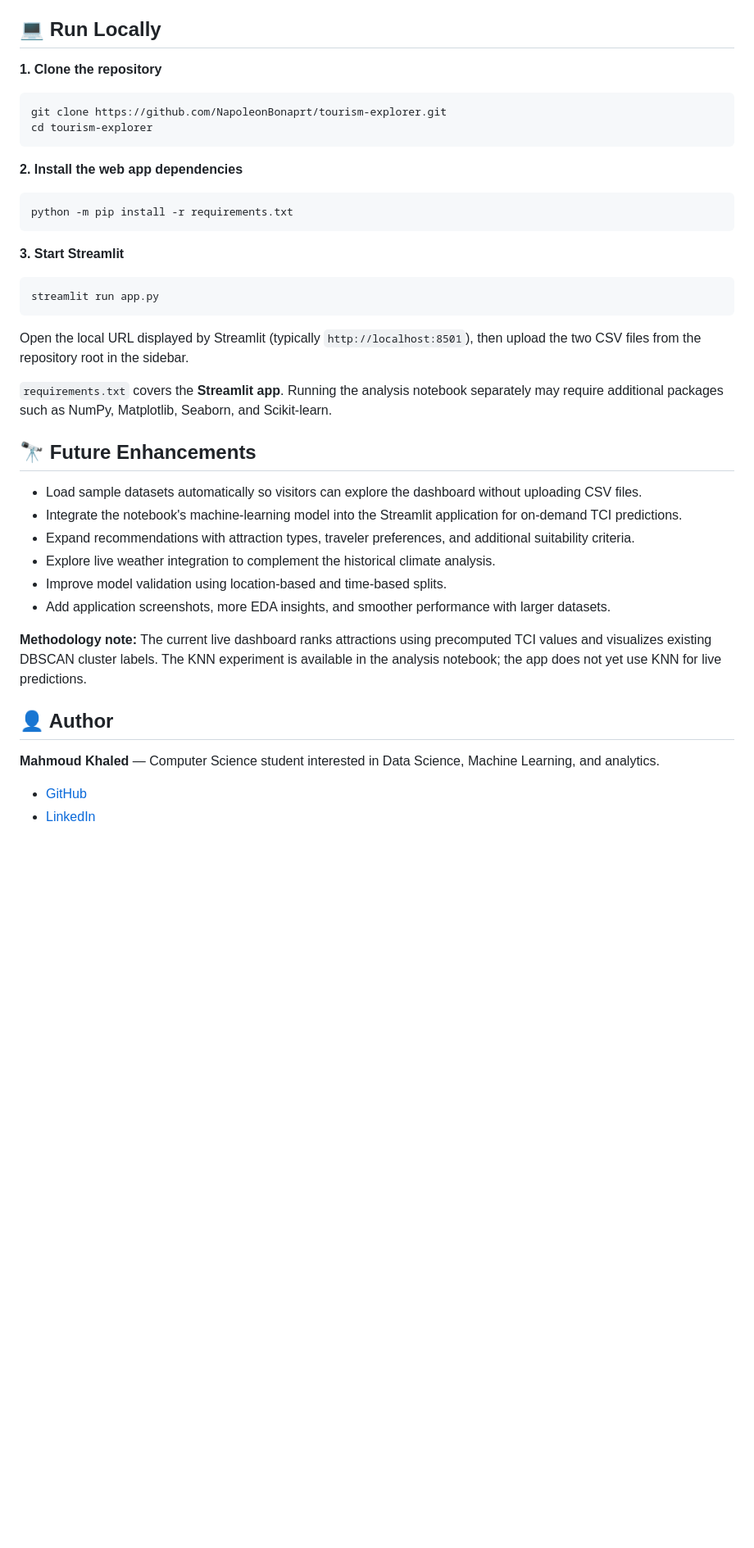
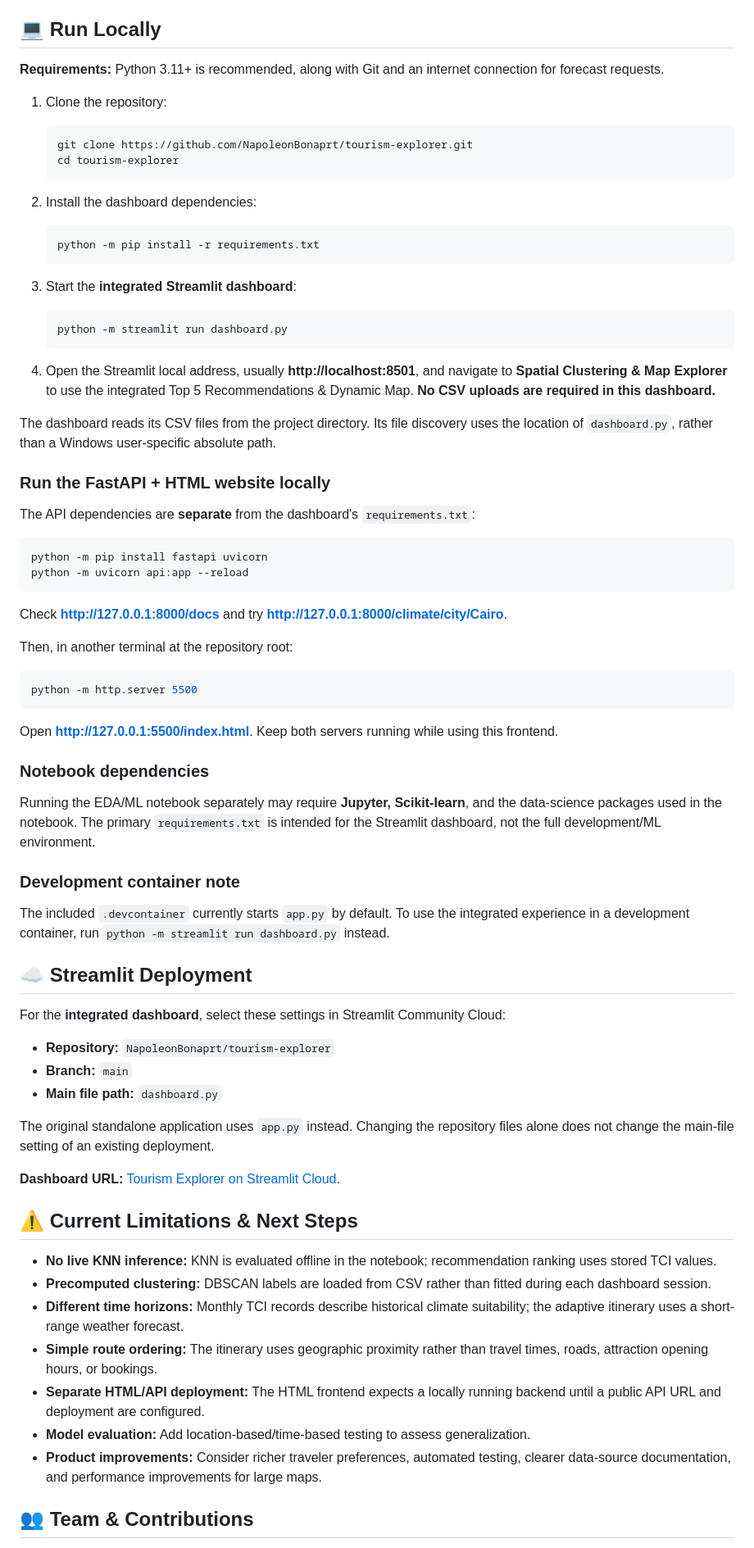
Before and after one commit to NapoleonBonaprt/tourism-explorer, a Markdown page: README.md, the part around one of its changes. Shown at 82% size. Drawn GitHub-style; blank space fills up the shorter version.

````diff
--- a/README.md
+++ b/README.md
@@ -82,42 +130,78 @@ tourism-explorer/
 ## 💻 Run Locally
 
-**1. Clone the repository**
+**Requirements:** Python 3.11+ is recommended, along with Git and an internet connection for forecast requests.
+
+1. Clone the repository:
+
+   ```bash
+   git clone https://github.com/NapoleonBonaprt/tourism-explorer.git
+   cd tourism-explorer
+   ```
+
+2. Install the dashboard dependencies:
+
+   ```bash
+   python -m pip install -r requirements.txt
+   ```
+
+3. Start the **integrated Streamlit dashboard**:
+
+   ```bash
+   python -m streamlit run dashboard.py
+   ```
+
+4. Open the Streamlit local address, usually **http://localhost:8501**, and navigate to **Spatial Clustering & Map Explorer** to use the integrated Top 5 Recommendations & Dynamic Map. **No CSV uploads are required in this dashboard.**
+
+The dashboard reads its CSV files from the project directory. Its file discovery uses the location of `dashboard.py`, rather than a Windows user-specific absolute path.
+
+### Run the FastAPI + HTML website locally
+
+The API dependencies are **separate** from the dashboard's `requirements.txt`:
 
 ```bash
-git clone https://github.com/NapoleonBonaprt/tourism-explorer.git
-cd tourism-explorer
+python -m pip install fastapi uvicorn
+python -m uvicorn api:app --reload
 ```
 
-**2. Install the web app dependencies**
+Check **http://127.0.0.1:8000/docs** and try **http://127.0.0.1:8000/climate/city/Cairo**.
+
+Then, in another terminal at the repository root:
 
 ```bash
-python -m pip install -r requirements.txt
+python -m http.server 5500
 ```
 
-**3. Start Streamlit**
+Open **http://127.0.0.1:5500/index.html**. Keep both servers running while using this frontend.
 
-```bash
-streamlit run app.py
-```
+### Notebook dependencies
 
-Open the local URL displayed by Streamlit (typically `http://localhost:8501`), then upload the two CSV files from the repository root in the sidebar.
+Running the EDA/ML notebook separately may require **Jupyter, Scikit-learn**, and the data-science packages used in the notebook. The primary `requirements.txt` is intended for the Streamlit dashboard, not the full development/ML environment.
 
-`requirements.txt` covers the **Streamlit app**. Running the analysis notebook separately may require additional packages such as NumPy, Matplotlib, Seaborn, and Scikit-learn.
+### Development container note
 
-## 🔭 Future Enhancements
+The included `.devcontainer` currently starts `app.py` by default. To use the integrated experience in a development container, run `python -m streamlit run dashboard.py` instead.
 
-- Load sample datasets automatically so visitors can explore the dashboard without uploading CSV files.
-- Integrate the notebook's machine-learning model into the Streamlit application for on-demand TCI predictions.
-- Expand recommendations with attraction types, traveler preferences, and additional suitability criteria.
-- Explore live weather integration to complement the historical climate analysis.
-- Improve model validation using location-based and time-based splits.
-- Add application screenshots, more EDA insights, and smoother performance with larger datasets.
+## ☁️ Streamlit Deployment
 
-**Methodology note:** The current live dashboard ranks attractions using precomputed TCI values and visualizes existing DBSCAN cluster labels. The KNN experiment is available in the analysis notebook; the app does not yet use KNN for live predictions.
+For the **integrated dashboard**, select these settings in Streamlit Community Cloud:
 
-## 👤 Author
+- **Repository:** `NapoleonBonaprt/tourism-explorer`
+- **Branch:** `main`
+- **Main file path:** `dashboard.py`
 
-**Mahmoud Khaled** — Computer Science student interested in Data Science, Machine Learning, and analytics.
+The original standalone application uses `app.py` instead. Changing the repository files alone does not change the main-file setting of an existing deployment.
 
-- [GitHub](https://github.com/NapoleonBonaprt)
-- [LinkedIn](https://www.linkedin.com/in/mahmoud-khaled-225379409/)
+**Dashboard URL:** [Tourism Explorer on Streamlit Cloud](https://tourism-explorer-eacdqv7bn7swpw97tuhoyt.streamlit.app/).
+
+## ⚠️ Current Limitations & Next Steps
+
+- **No live KNN inference:** KNN is evaluated offline in the notebook; recommendation ranking uses stored TCI values.
+- **Precomputed clustering:** DBSCAN labels are loaded from CSV rather than fitted during each dashboard session.
+- **Different time horizons:** Monthly TCI records describe historical climate suitability; the adaptive itinerary uses a short-range weather forecast.
+- **Simple route ordering:** The itinerary uses geographic proximity rather than travel times, roads, attraction opening hours, or bookings.
+- **Separate HTML/API deployment:** The HTML frontend expects a locally running backend until a public API URL and deployment are configured.
+- **Model evaluation:** Add location-based/time-based testing to assess generalization.
+- **Product improvements:** Consider richer traveler preferences, automated testing, clearer data-source documentation, and performance improvements for large maps.
+
+## 👥 Team & Contributions
+
````
Also changed, not shown: other parts of README.md (+107 -54 lines).
